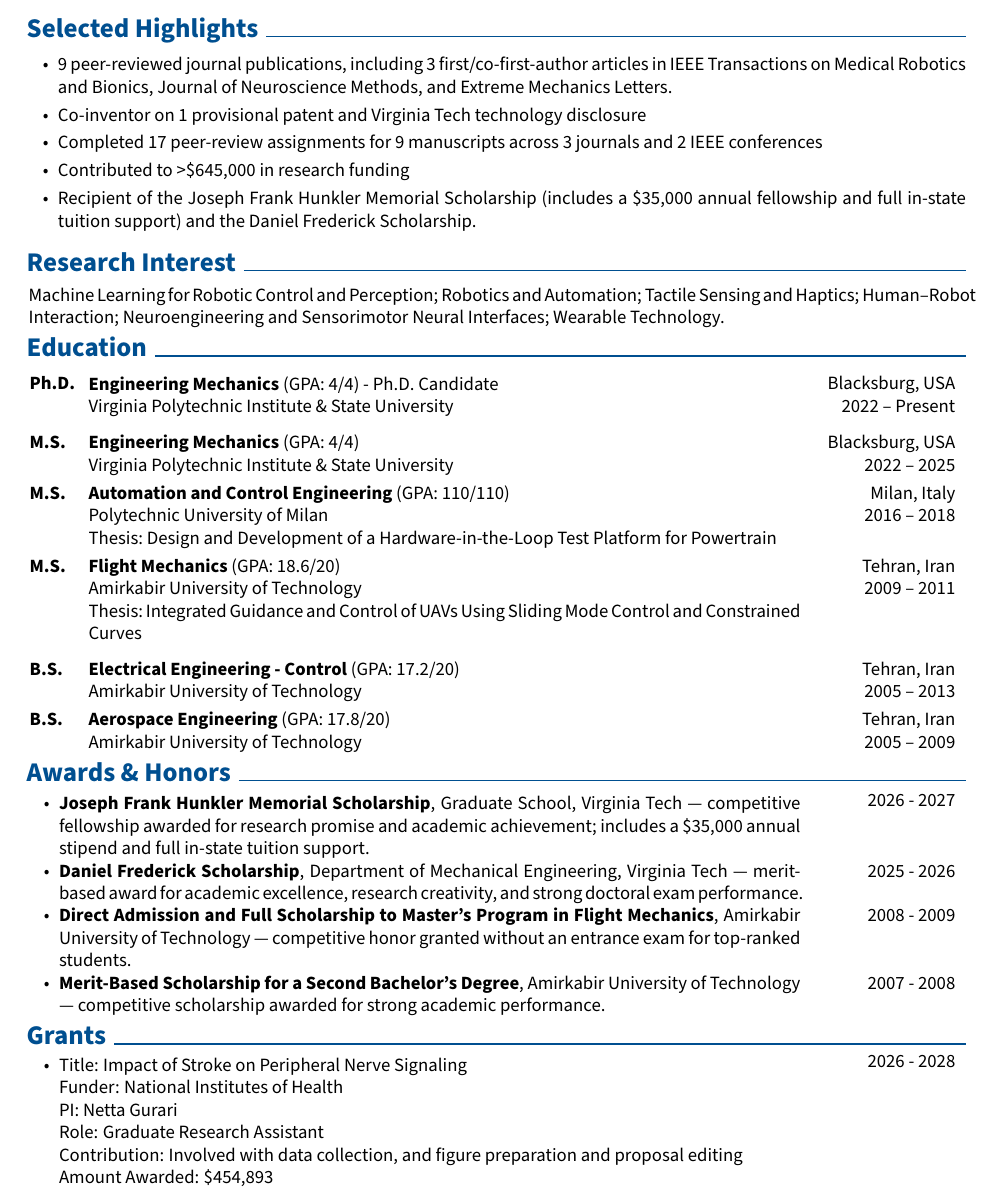
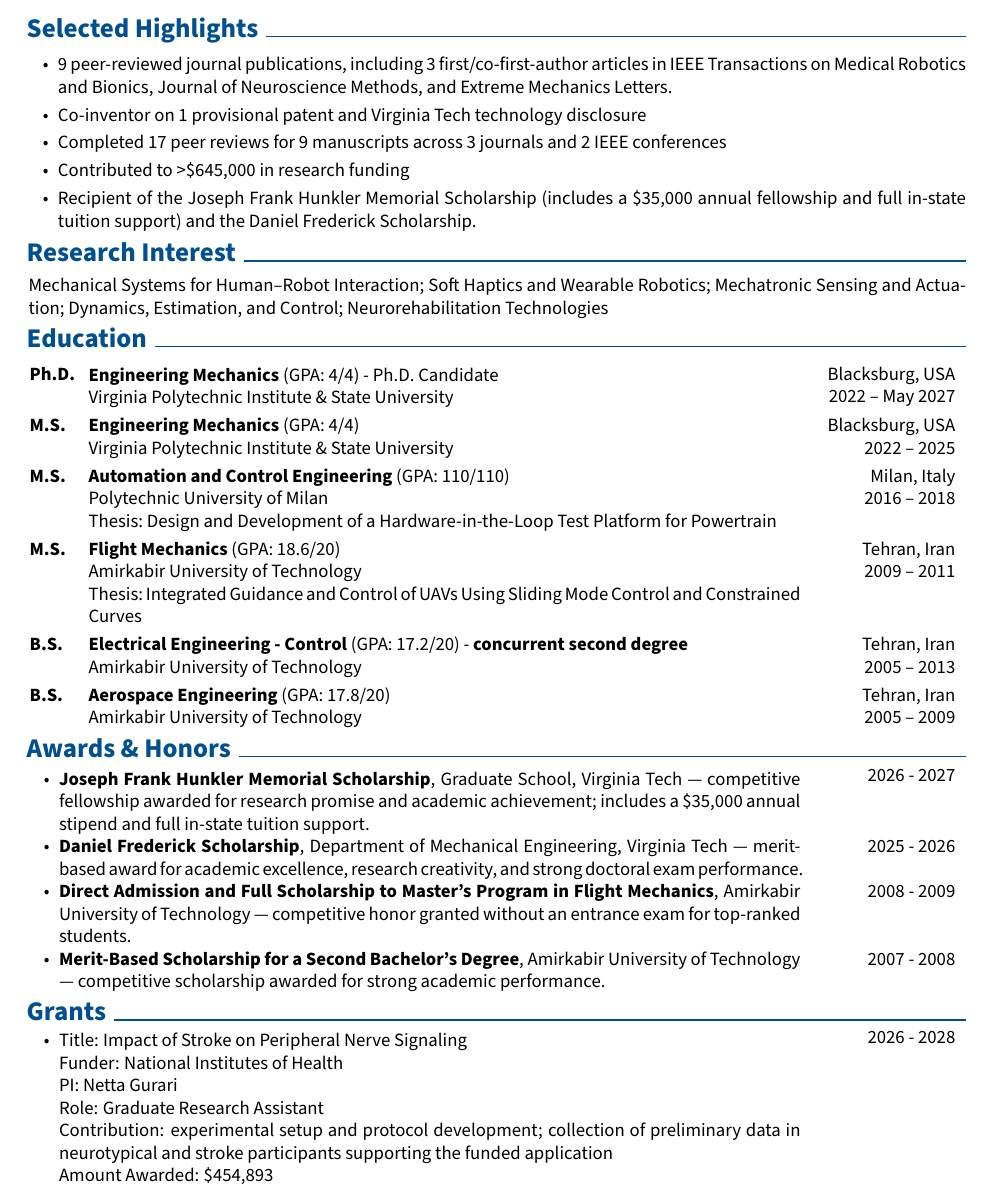
Before and after one commit to nahidkalantary/CV, a LaTeX document (main.tex): part of page 1 of 6, cut so that both start at the same text. Compiled offline with pdfLaTeX.

Commit message:
Updates from Overleaf

```diff
--- a/main.tex
+++ b/main.tex
@@ -258,15 +258,16 @@
     %9 peer-reviewed journal publications (3 first- or co-first-author papers), with 3 additional manuscripts in preparation
     %\item 11 journal publications (5 first/co-first author)
     \item Co-inventor on 1 provisional patent and Virginia Tech technology disclosure %and {\href{https://vtip.technologypublisher.com/technology/61586}{\color{black}{technology disclosure}}}
-    \item Completed 17 peer-review assignments for 9 manuscripts across 3 journals and 2 IEEE conferences
+    \item Completed 17 peer reviews for 9 manuscripts across 3 journals and 2 IEEE conferences
     \item Contributed to >\$645,000 in research funding
     \item Recipient of the Joseph Frank Hunkler Memorial Scholarship (includes a \$35,000 annual fellowship and full in-state tuition support) and the Daniel Frederick Scholarship.
 \end{highlights}
 
-\vspace{-.3em}
+\vspace{-.8em}
 \section{Research Interest}
 \vspace{-.2em}
-Machine Learning for Robotic Control and Perception; Robotics and Automation; Tactile Sensing and Haptics; Human–Robot Interaction; Neuroengineering and Sensorimotor Neural Interfaces; Wearable Technology. %System Identification and State Estimation.%; Dynamics, Control, and Whole-Body Motion Planning; Autonomous Navigation and Guidance Systems. Human-Subject Experimental Research in Stroke;
+Mechanical Systems for Human–Robot Interaction; Soft Haptics and Wearable Robotics; Mechatronic Sensing and Actuation; Dynamics, Estimation, and Control; Neurorehabilitation Technologies
+% Tactile Sensing and Haptics; Neuroengineering and Sensorimotor Neural Interfaces; Machine Learning for Robotic Control and Perception; Robotics and Automation; Human–Robot Interaction;  Wearable Technology. %System Identification and State Estimation.%; Dynamics, Control, and Whole-Body Motion Planning; Autonomous Navigation and Guidance Systems. Human-Subject Experimental Research in Stroke;
 % %Neuroengineering, Human Subjects Experimental Research, Stroke, Sensorimotor Neural Engineering, Haptics, Robotics, Machine Learning, Filtering, System Identification, Dynamics and Control, Automation, Guidance and Navigation .
 \vspace{-.6em}
 
@@ -276,13 +277,13 @@ Machine Learning for Robotic Control and Perception; Robotics and Automation; Ta
 
         \begin{threecolentry}{\textbf{Ph.D.}}{
             Blacksburg,~USA\\
-            2022 – Present%(Expected)
+            2022~–~May~2027%(Expected)
         }
             \textbf{Engineering Mechanics} (GPA: 4/4) - Ph.D. Candidate\\
             %, \textbf{M.Sc.} along the way) \\
             {Virginia Polytechnic Institute \& State University}
         \end{threecolentry}
-\vspace{.7em}
+\vspace{.3em}
 %**************
         \begin{threecolentry}{\textbf{M.S.}}{
             Blacksburg,~USA\\
@@ -320,7 +321,7 @@ Machine Learning for Robotic Control and Perception; Robotics and Automation; Ta
             Tehran,~Iran\\
             2005 – 2013
         }
-            \textbf{Electrical Engineering - Control} (GPA: 17.2/20) \\
+            \textbf{Electrical Engineering - Control} (GPA: 17.2/20) - \textbf{concurrent second degree}\\
             {Amirkabir University of Technology}
         \end{threecolentry}
 
@@ -452,7 +453,7 @@ Machine Learning for Robotic Control and Perception; Robotics and Automation; Ta
 Funder: National Institutes of Health\\
 PI: Netta Gurari\\
 Role: Graduate Research Assistant\\
-Contribution: Involved with data collection, and figure preparation and proposal editing \\
+Contribution: experimental setup and protocol development; collection of preliminary data in neurotypical and stroke participants supporting the funded application \\
 Amount Awarded: \$454,893 \\
 \end{highlights}
 \end{twocolentry}
```
Also changed, not shown: main.tex (24 more changed lines).
